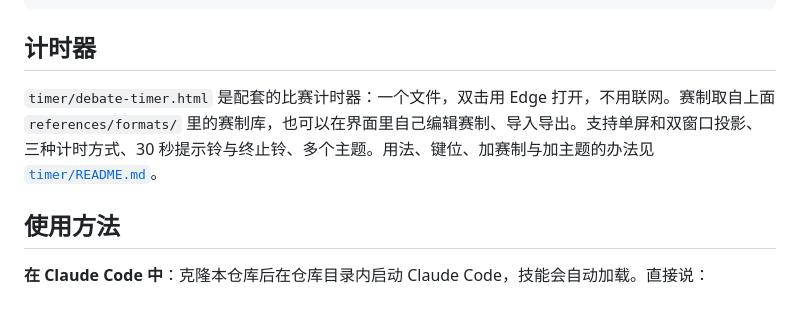
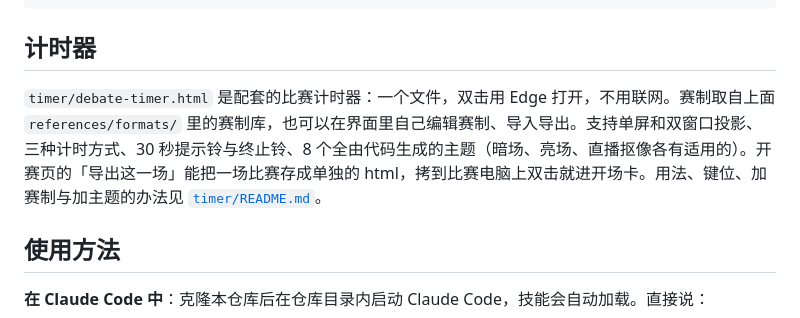
Before and after one commit to WaverlyOwen/ustc-debate, a Markdown page: README.md, the part around the change. Drawn GitHub-style.

```diff
--- a/README.md
+++ b/README.md
@@ -59,7 +59,7 @@ timer/
 
 ## 计时器
 
-`timer/debate-timer.html` 是配套的比赛计时器：一个文件，双击用 Edge 打开，不用联网。赛制取自上面 `references/formats/` 里的赛制库，也可以在界面里自己编辑赛制、导入导出。支持单屏和双窗口投影、三种计时方式、30 秒提示铃与终止铃、多个主题。用法、键位、加赛制与加主题的办法见 [`timer/README.md`](timer/README.md)。
+`timer/debate-timer.html` 是配套的比赛计时器：一个文件，双击用 Edge 打开，不用联网。赛制取自上面 `references/formats/` 里的赛制库，也可以在界面里自己编辑赛制、导入导出。支持单屏和双窗口投影、三种计时方式、30 秒提示铃与终止铃、8 个全由代码生成的主题（暗场、亮场、直播抠像各有适用的）。开赛页的「导出这一场」能把一场比赛存成单独的 html，拷到比赛电脑上双击就进开场卡。用法、键位、加赛制与加主题的办法见 [`timer/README.md`](timer/README.md)。
 
 ## 使用方法
 
```
Also changed, not shown: timer/README.md (+64 -8 lines).
